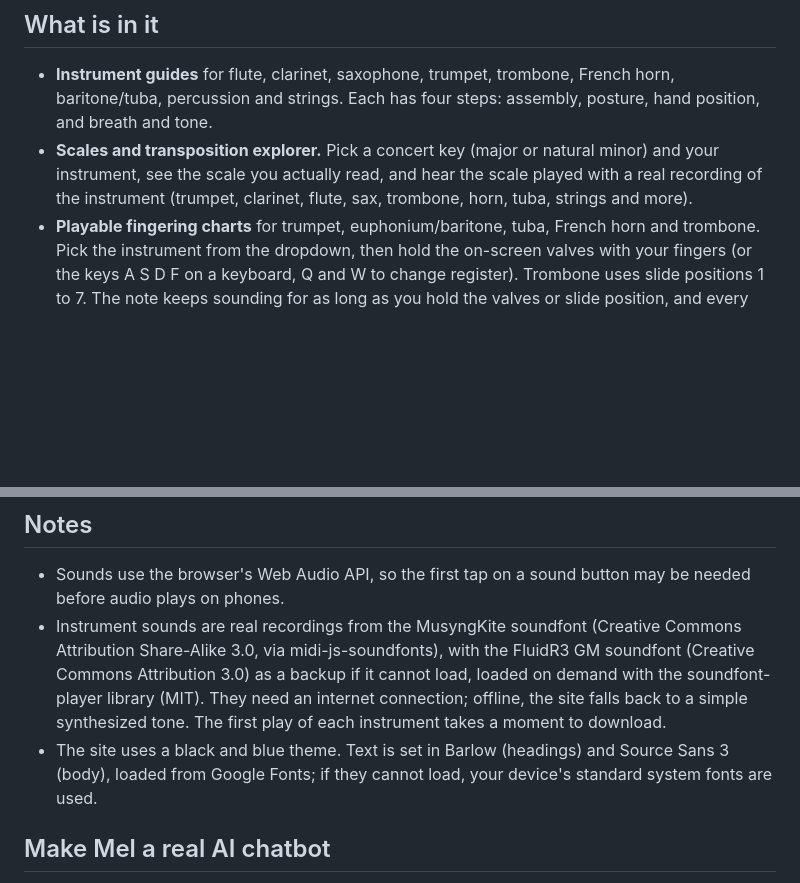
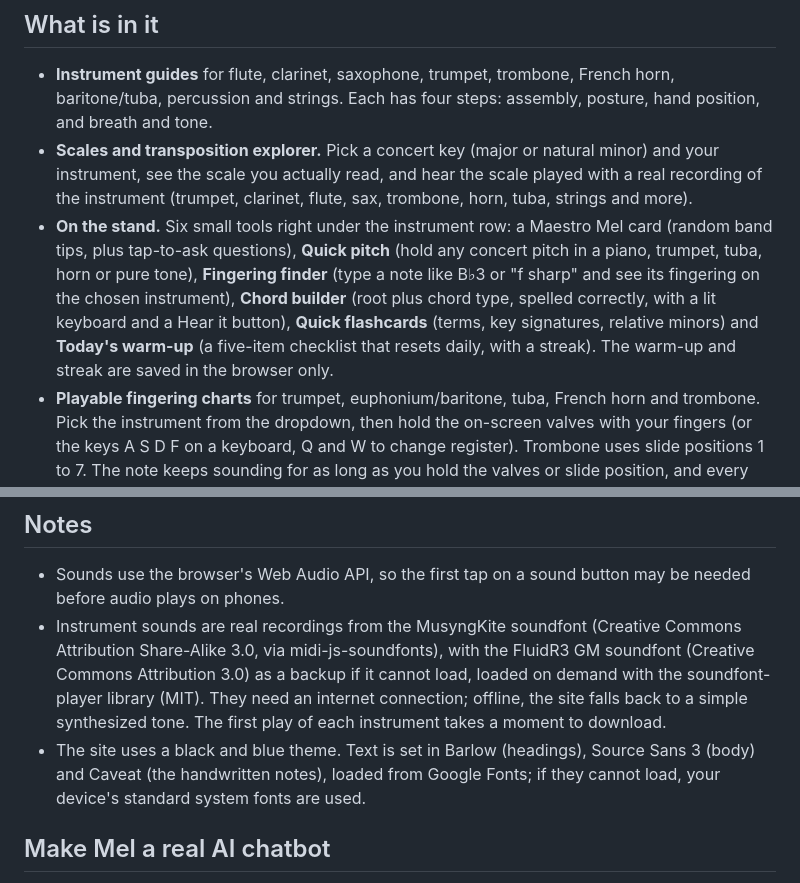
Before and after one commit to MusicBuddyTheory/MusicBuddyTheory.Github.io, a Markdown page: Readme.md, 2 parts joined by grey strips. Rendered like a GitHub page; blank space fills up the shorter version.

Commit message:
Enhance Readme with additional details and corrections
Updated the description of features and notes in the Readme.

```diff
--- a/Readme.md
+++ b/Readme.md
@@ -8,6 +8,7 @@ Live site: https://musicbuddytheory.github.io/
 
 - **Instrument guides** for flute, clarinet, saxophone, trumpet, trombone, French horn, baritone/tuba, percussion and strings. Each has four steps: assembly, posture, hand position, and breath and tone.
 - **Scales and transposition explorer.** Pick a concert key (major or natural minor) and your instrument, see the scale you actually read, and hear the scale played with a real recording of the instrument (trumpet, clarinet, flute, sax, trombone, horn, tuba, strings and more).
+- **On the stand.** Six small tools right under the instrument row: a Maestro Mel card (random band tips, plus tap-to-ask questions), **Quick pitch** (hold any concert pitch in a piano, trumpet, tuba, horn or pure tone), **Fingering finder** (type a note like B♭3 or "f sharp" and see its fingering on the chosen instrument), **Chord builder** (root plus chord type, spelled correctly, with a lit keyboard and a Hear it button), **Quick flashcards** (terms, key signatures, relative minors) and **Today's warm-up** (a five-item checklist that resets daily, with a streak). The warm-up and streak are saved in the browser only.
 - **Playable fingering charts** for trumpet, euphonium/baritone, tuba, French horn and trombone. Pick the instrument from the dropdown, then hold the on-screen valves with your fingers (or the keys A S D F on a keyboard, Q and W to change register). Trombone uses slide positions 1 to 7. The note keeps sounding for as long as you hold the valves or slide position, and every combination plays a real instrument recording. An **Open** key sits beside the valves: hold it (or hold B or Space) to play the open note, with no valves down. Each instrument has a Type / key menu (B♭, C, D and E♭ trumpet; BB♭, CC, E♭ and F tuba; F or B♭ side on the horn; tenor or alto trombone; bass or treble clef euphonium) and tubas and euphoniums can switch between 3 and 4 valves.
 - **Scales on the fingering chart.** With Auto register on (the default), the chart picks the note closest to the last one you played, like a real player, so you can play a real scale by changing fingerings (A S D F for valves, press valves together for combinations like 1+3). Q and W jump a register. Every fingering also shows its alternates (for example 4 or 1+3, 1+2 or 3).
 - **Play page.** A separate section (the Play tab on the side or bottom bar) with its own playable valves or slide positions and real staff notation with the key signature. **Scale** shows any major or natural minor scale on the staff. **Songs** lines up 12 random songs (random key, style, tempo and name, all playable on your instrument). Each one plays as it shows up, so you can skip the ones you do not like, go back, or replay, and then tap **Play this one**. Press **Practice** and play it yourself: the page waits for each correct note, and every note you get right the first time turns green while every note you miss turns red. At the end you get your score. "Show fingerings" writes the fingering under every note. Notes are written the way your instrument reads them (bass or treble clef, transposed for B♭, E♭ and F instruments).
@@ -55,7 +56,7 @@ logo.svg, logo-mark.svg, favicon.svg   the logo files
 
 - Sounds use the browser's Web Audio API, so the first tap on a sound button may be needed before audio plays on phones.
 - Instrument sounds are real recordings from the MusyngKite soundfont (Creative Commons Attribution Share-Alike 3.0, via midi-js-soundfonts), with the FluidR3 GM soundfont (Creative Commons Attribution 3.0) as a backup if it cannot load, loaded on demand with the soundfont-player library (MIT). They need an internet connection; offline, the site falls back to a simple synthesized tone. The first play of each instrument takes a moment to download.
-- The site uses a black and blue theme. Text is set in Barlow (headings) and Source Sans 3 (body), loaded from Google Fonts; if they cannot load, your device's standard system fonts are used.
+- The site uses a black and blue theme. Text is set in Barlow (headings), Source Sans 3 (body) and Caveat (the handwritten notes), loaded from Google Fonts; if they cannot load, your device's standard system fonts are used.
 
 ## Make Mel a real AI chatbot
 
```
